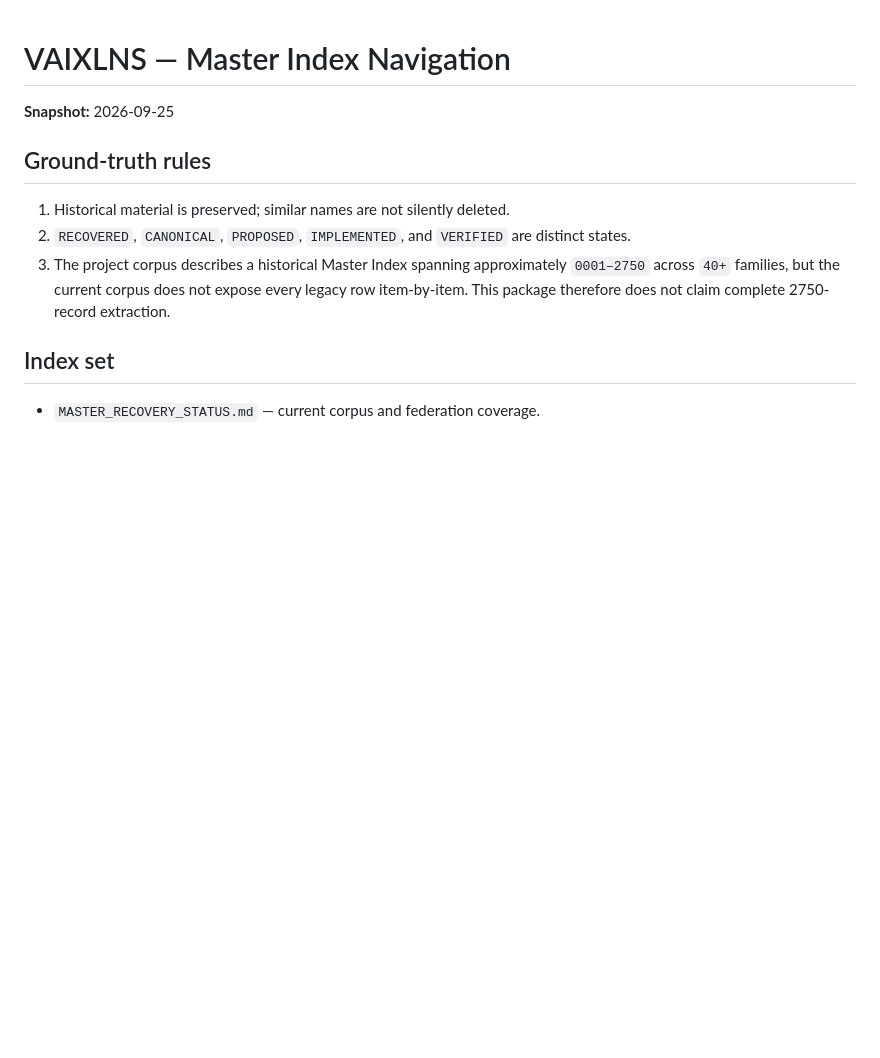
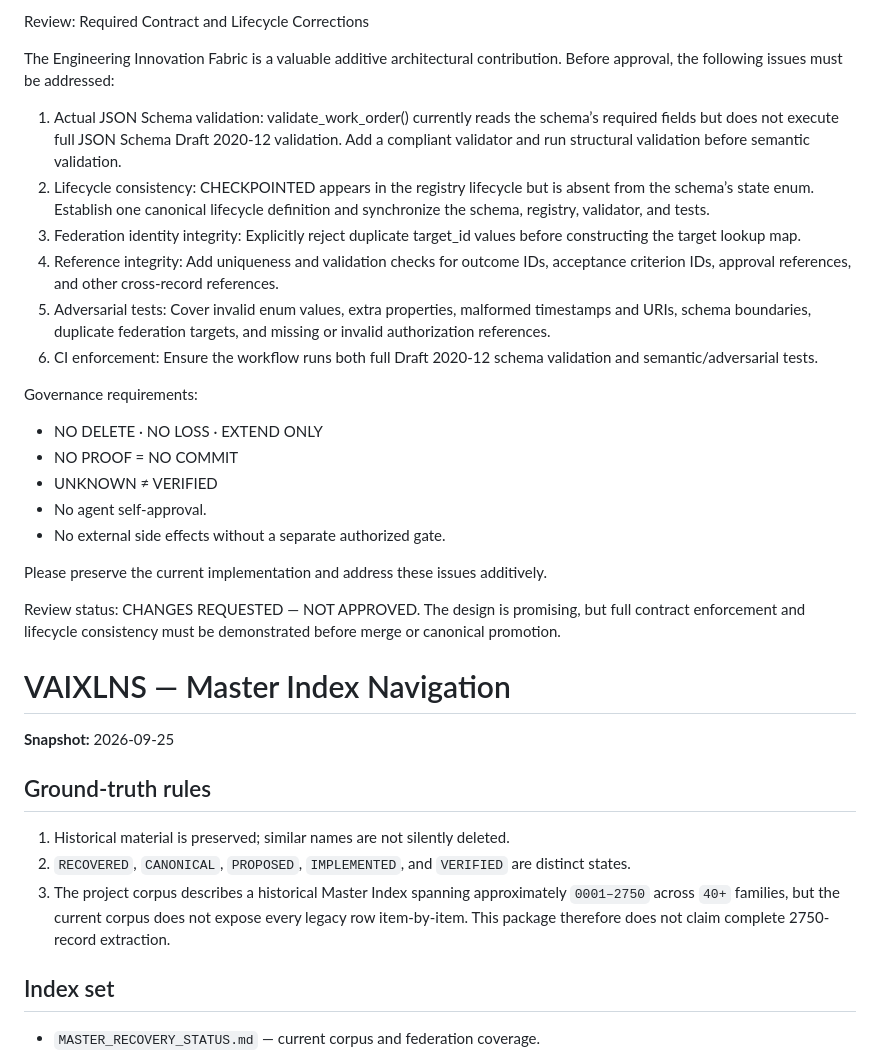
Before and after one commit to fisallllll280-code/VAIXLNS, a Markdown page: docs/indexes/README.md, the part around the change. Drawn GitHub-style; blank space fills up the shorter version.

```diff
--- a/docs/indexes/README.md
+++ b/docs/indexes/README.md
@@ -1,3 +1,26 @@
+Review: Required Contract and Lifecycle Corrections
+
+The Engineering Innovation Fabric is a valuable additive architectural contribution. Before approval, the following issues must be addressed:
+
+1. Actual JSON Schema validation: validate_work_order() currently reads the schema’s required fields but does not execute full JSON Schema Draft 2020-12 validation. Add a compliant validator and run structural validation before semantic validation.
+2. Lifecycle consistency: CHECKPOINTED appears in the registry lifecycle but is absent from the schema’s state enum. Establish one canonical lifecycle definition and synchronize the schema, registry, validator, and tests.
+3. Federation identity integrity: Explicitly reject duplicate target_id values before constructing the target lookup map.
+4. Reference integrity: Add uniqueness and validation checks for outcome IDs, acceptance criterion IDs, approval references, and other cross-record references.
+5. Adversarial tests: Cover invalid enum values, extra properties, malformed timestamps and URIs, schema boundaries, duplicate federation targets, and missing or invalid authorization references.
+6. CI enforcement: Ensure the workflow runs both full Draft 2020-12 schema validation and semantic/adversarial tests.
+
+Governance requirements:
+
+* NO DELETE · NO LOSS · EXTEND ONLY
+* NO PROOF = NO COMMIT
+* UNKNOWN ≠ VERIFIED
+* No agent self-approval.
+* No external side effects without a separate authorized gate.
+
+Please preserve the current implementation and address these issues additively.
+
+Review status: CHANGES REQUESTED — NOT APPROVED.
+The design is promising, but full contract enforcement and lifecycle consistency must be demonstrated before merge or canonical promotion.
 # VAIXLNS — Master Index Navigation
 
 **Snapshot:** 2026-09-25
```
